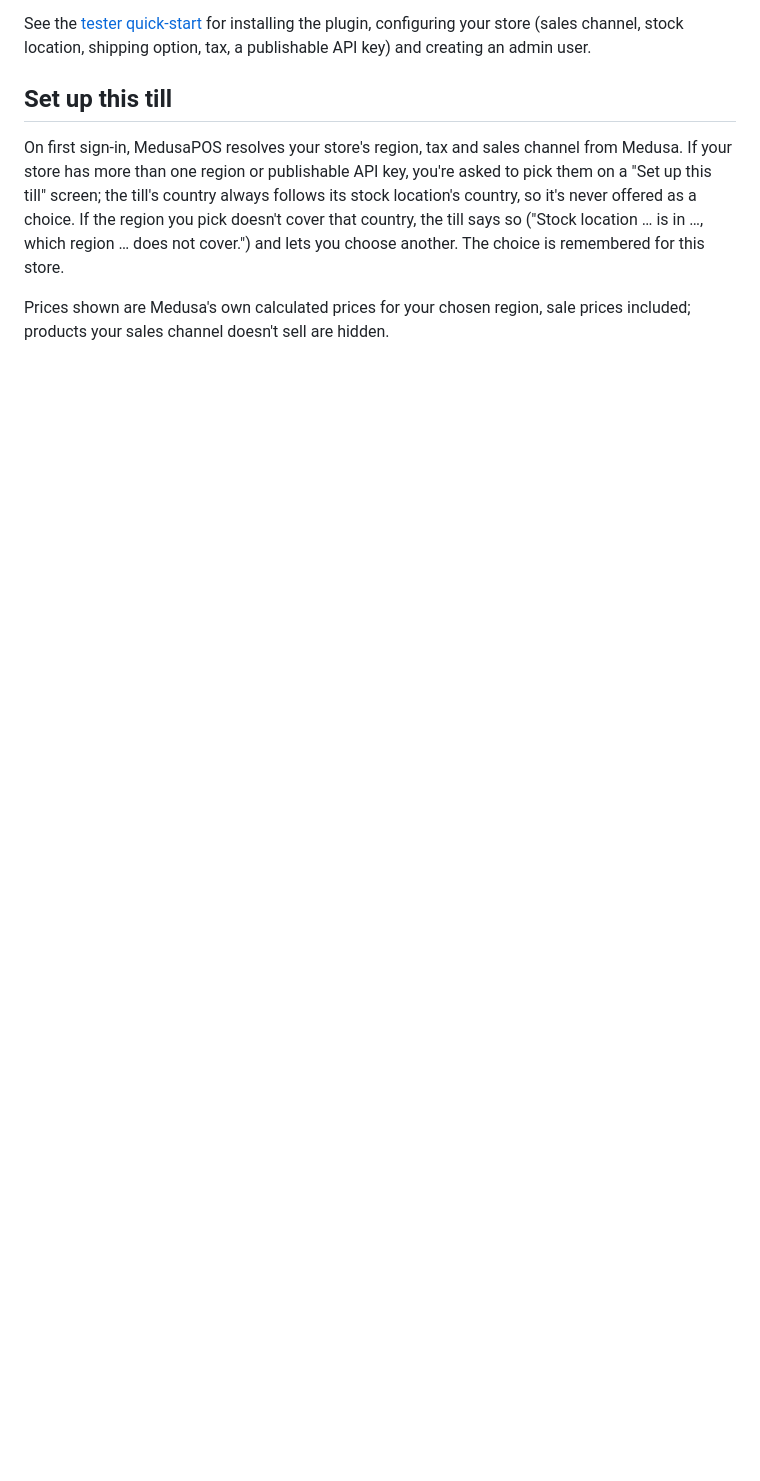
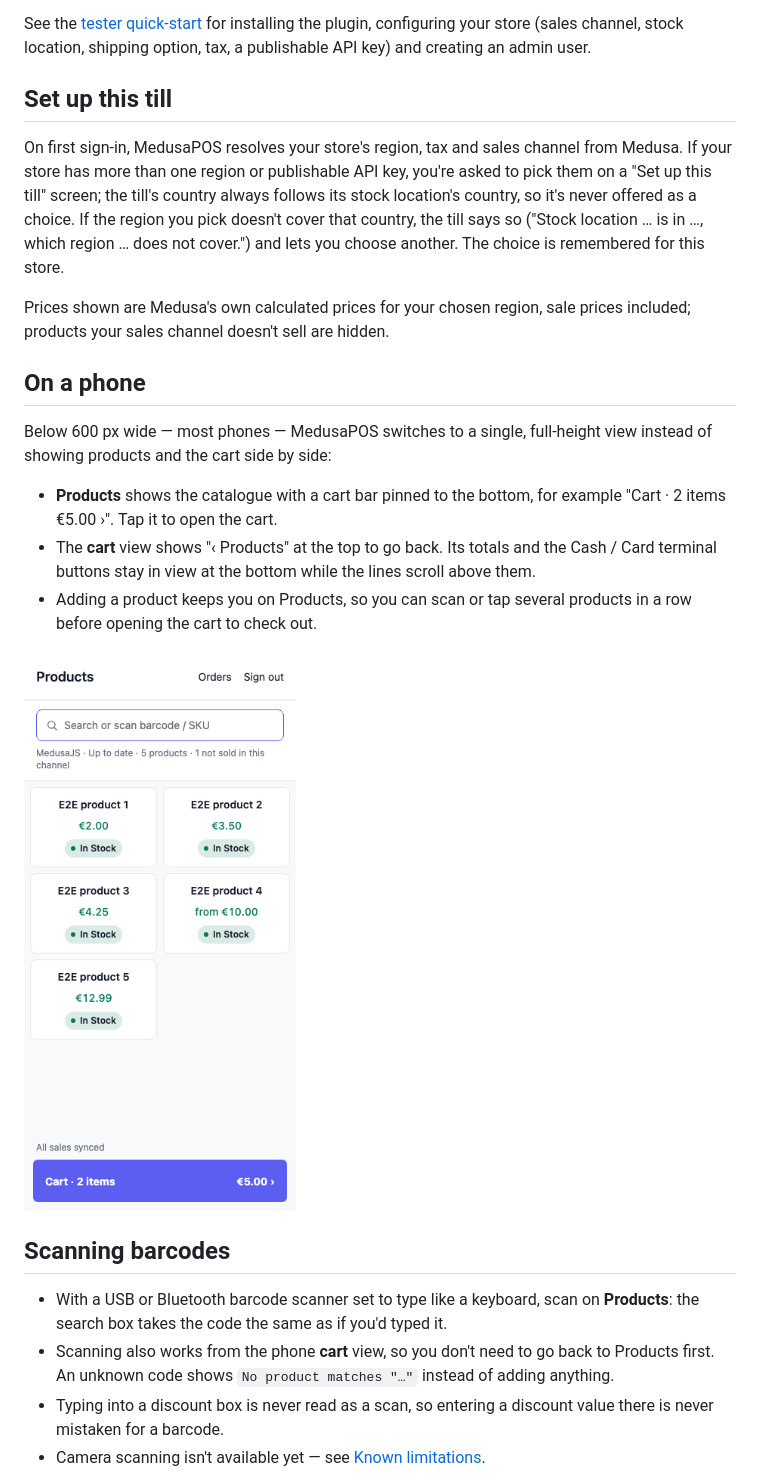
Before and after one commit to medusapos/app, a Markdown page: docs/testers.md, the part around one of its changes. Rendered like a GitHub page; pictures changed too: docs/testers/products-cart-bar.png (added); blank space fills up the shorter version.

```diff
--- a/docs/testers.md
+++ b/docs/testers.md
@@ -69,3 +82,32 @@ and lets you choose another. The choice is remembered for this store.
 
 Prices shown are Medusa's own calculated prices for your chosen region, sale
 prices included; products your sales channel doesn't sell are hidden.
+
+## On a phone
+
+Below 600 px wide — most phones — MedusaPOS switches to a single,
+full-height view instead of showing products and the cart side by side:
+
+- **Products** shows the catalogue with a cart bar pinned to the bottom, for
+  example "Cart · 2 items €5.00 ›". Tap it to open the cart.
+- The **cart** view shows "‹ Products" at the top to go back. Its totals and
+  the Cash / Card terminal buttons stay in view at the bottom while the
+  lines scroll above them.
+- Adding a product keeps you on Products, so you can scan or tap several
+  products in a row before opening the cart to check out.
+
+![Products, with the cart bar reading "Cart · 2 items" at the bottom](testers/products-cart-bar.png)
+
+## Scanning barcodes
+
+- With a USB or Bluetooth barcode scanner set to type like a keyboard, scan
+  on **Products**: the search box takes the code the same as if you'd typed
+  it.
+- Scanning also works from the phone **cart** view, so you don't need to go
+  back to Products first. An unknown code shows `No product matches "…"`
+  instead of adding anything.
+- Typing into a discount box is never read as a scan, so entering a discount
+  value there is never mistaken for a barcode.
+- Camera scanning isn't available yet — see
+  [Known limitations](#known-limitations).
+
```
Also changed, not shown: other parts of docs/testers.md (+83 -5 lines), docs/testers/cart-discounts.png (added), docs/testers/discount-form.png (added), docs/testers/receipt.png (added), docs/testers/scan-miss.png (added).
